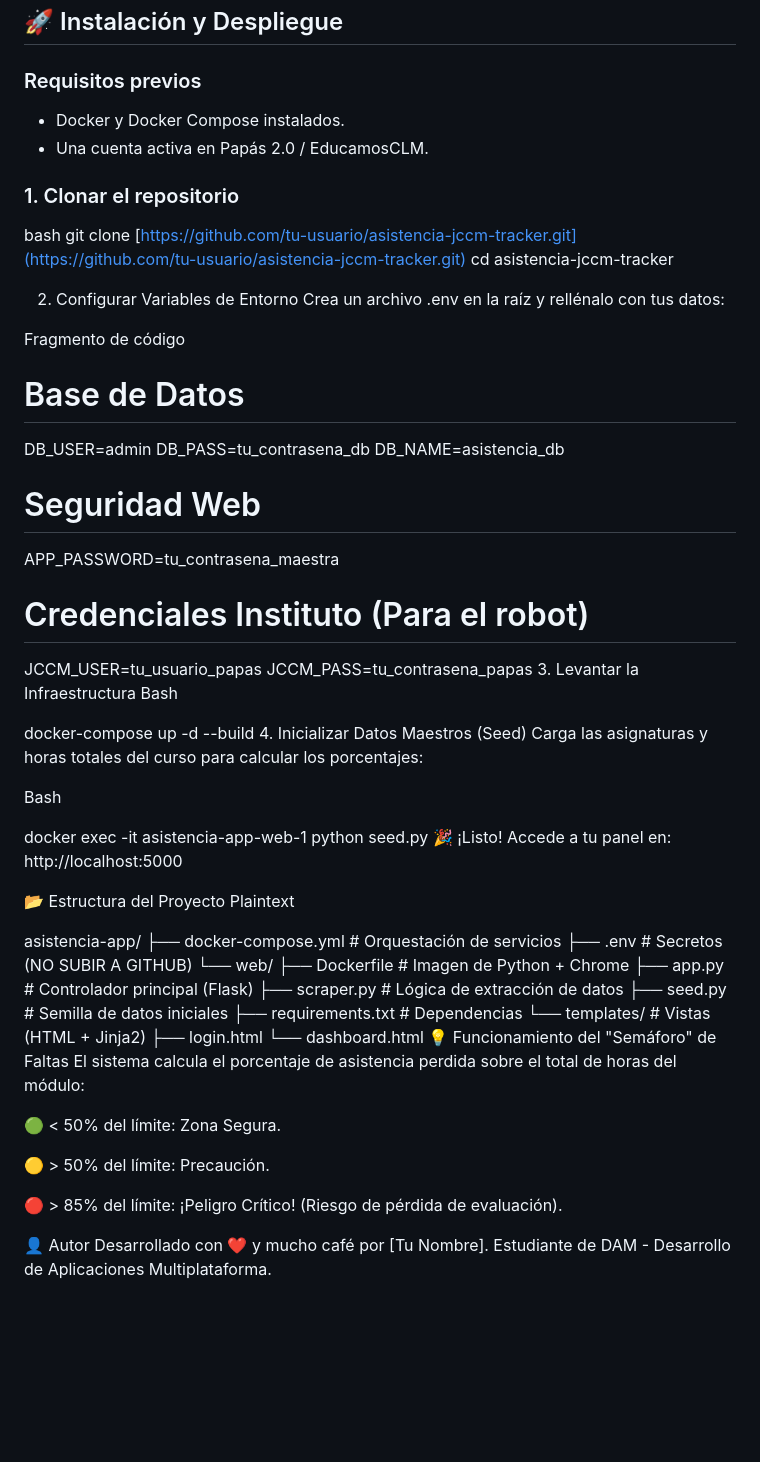
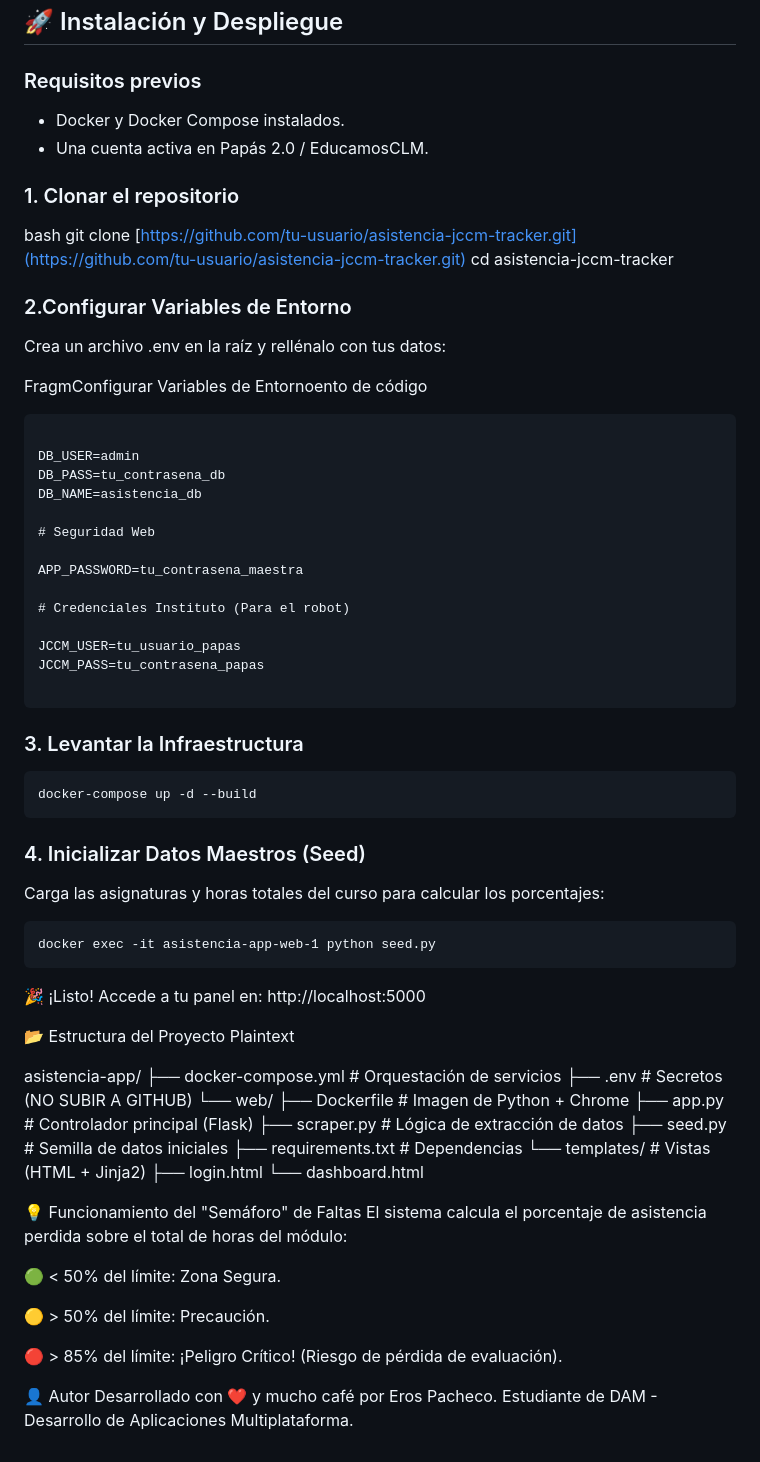
Before and after one commit to Devcodery/Faltas-De-Clase, a Markdown page: README.md, the part around the change printed below. GitHub-like rendering; blank space fills up the shorter version.

Commit message:
Cambios en el readme

````diff
--- a/README.md
+++ b/README.md
@@ -47,40 +30,51 @@ Este proyecto ha sido diseñado siguiendo el patrón **MVC** (Modelo-Vista-Contr
 ## 🚀 Instalación y Despliegue
 
 ### Requisitos previos
+
 * Docker y Docker Compose instalados.
 * Una cuenta activa en Papás 2.0 / EducamosCLM.
 
 ### 1. Clonar el repositorio
+
 bash
 git clone [https://github.com/tu-usuario/asistencia-jccm-tracker.git](https://github.com/tu-usuario/asistencia-jccm-tracker.git)
 cd asistencia-jccm-tracker
 
-2. Configurar Variables de Entorno
+### 2.Configurar Variables de Entorno
+
 Crea un archivo .env en la raíz y rellénalo con tus datos:
 
-Fragmento de código
+FragmConfigurar Variables de Entornoento de código
 
-# Base de Datos
+```Base
+
 DB_USER=admin
 DB_PASS=tu_contrasena_db
 DB_NAME=asistencia_db
 
 # Seguridad Web
+
 APP_PASSWORD=tu_contrasena_maestra
 
 # Credenciales Instituto (Para el robot)
+
 JCCM_USER=tu_usuario_papas
 JCCM_PASS=tu_contrasena_papas
-3. Levantar la Infraestructura
-Bash
 
+```
+
+### 3. Levantar la Infraestructura
+```
 docker-compose up -d --build
-4. Inicializar Datos Maestros (Seed)
+```
+
+### 4. Inicializar Datos Maestros (Seed)
+
 Carga las asignaturas y horas totales del curso para calcular los porcentajes:
+```
+docker exec -it asistencia-app-web-1 python seed.py
+```
 
-Bash
-
-docker exec -it asistencia-app-web-1 python seed.py
 🎉 ¡Listo! Accede a tu panel en: http://localhost:5000
 
 📂 Estructura del Proyecto
@@ -98,6 +92,8 @@ asistencia-app/
     └── templates/          # Vistas (HTML + Jinja2)
         ├── login.html
         └── dashboard.html
+
+
 💡 Funcionamiento del "Semáforo" de Faltas
 El sistema calcula el porcentaje de asistencia perdida sobre el total de horas del módulo:
 
@@ -108,4 +104,4 @@ El sistema calcula el porcentaje de asistencia perdida sobre el total de horas d
 🔴 > 85% del límite: ¡Peligro Crítico! (Riesgo de pérdida de evaluación).
 
 👤 Autor
-Desarrollado con ❤️ y mucho café por [Tu Nombre]. Estudiante de DAM - Desarrollo de Aplicaciones Multiplataforma.
+Desarrollado con ❤️ y mucho café por Eros Pacheco. Estudiante de DAM - Desarrollo de Aplicaciones Multiplataforma.
````
Also changed, not shown: other parts of README.md (+1 -18 lines).
